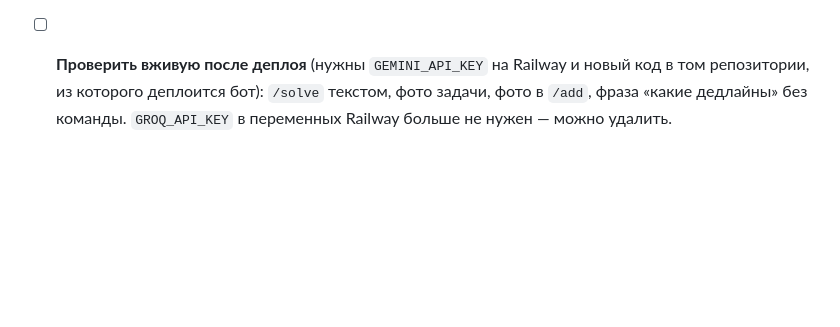
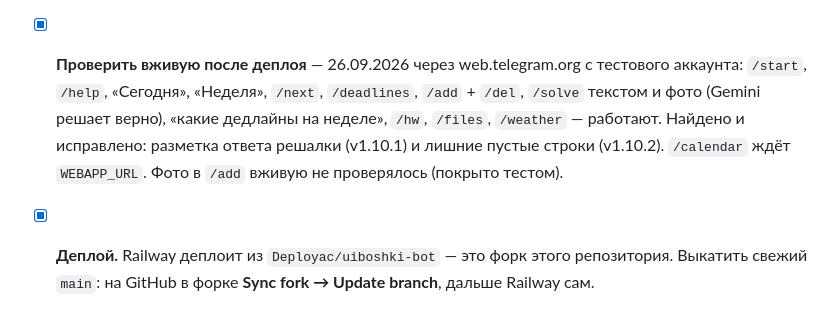
Before and after one commit to mekit54567/uiboshki-bot, a Markdown page: PLAN.md, the part around the change. GitHub-like rendering; blank space fills up the shorter version.

```diff
--- a/PLAN.md
+++ b/PLAN.md
@@ -576,8 +576,13 @@ production ready в рамках моей группы" (не коммерчес
       день у `gemini-3.1-flash-lite`), поэтому классификатор намерений не
       тратит запрос на сообщения длиннее 300 символов — это почти всегда
       условие задачи, и оно сразу идёт в решалку.
-- [ ] **Проверить вживую после деплоя** (нужны `GEMINI_API_KEY` на Railway
-      и новый код в том репозитории, из которого деплоится бот): `/solve`
-      текстом, фото задачи, фото в `/add`, фраза «какие дедлайны» без
-      команды. `GROQ_API_KEY` в переменных Railway больше не нужен —
-      можно удалить.
+- [x] **Проверить вживую после деплоя** — 26.09.2026 через web.telegram.org
+      с тестового аккаунта: `/start`, `/help`, «Сегодня», «Неделя», `/next`,
+      `/deadlines`, `/add` + `/del`, `/solve` текстом и фото (Gemini решает
+      верно), «какие дедлайны на неделе», `/hw`, `/files`, `/weather` —
+      работают. Найдено и исправлено: разметка ответа решалки (v1.10.1) и
+      лишние пустые строки (v1.10.2). `/calendar` ждёт `WEBAPP_URL`. Фото в
+      `/add` вживую не проверялось (покрыто тестом).
+- [x] **Деплой.** Railway деплоит из `Deployac/uiboshki-bot` — это форк
+      этого репозитория. Выкатить свежий `main`: на GitHub в форке
+      **Sync fork → Update branch**, дальше Railway сам.
```
Also changed, not shown: CHANGELOG.md (+11 -0 lines).
